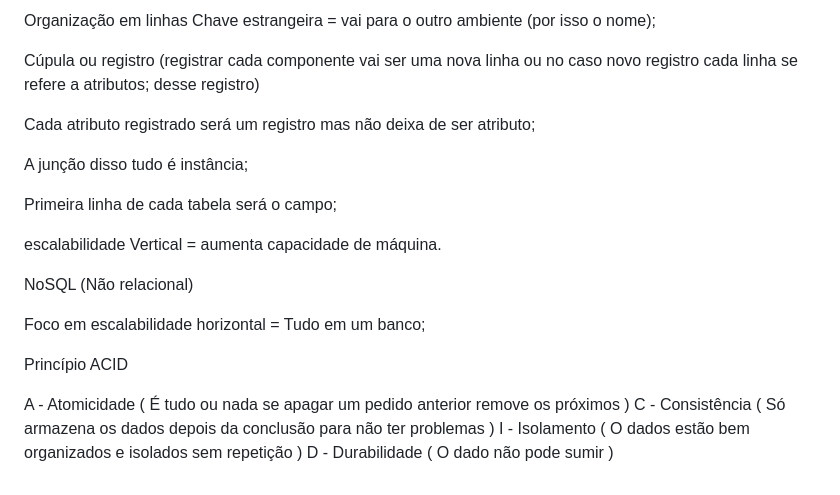
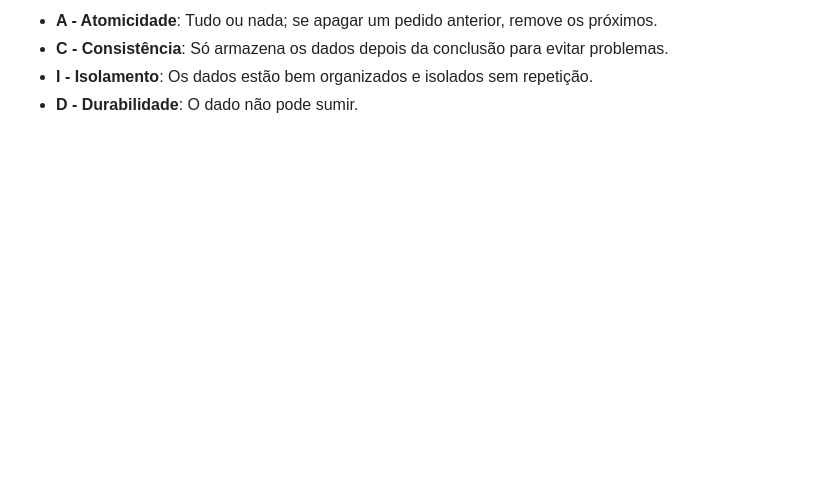
Before and after one commit to akyparfait/FaculdadeADS, a Markdown page: Anotações/Introducao_BancoDeDados.md, the part around one of its changes. Rendered like a GitHub page; blank space fills up the shorter version.

```diff
--- a/Anotações/Introducao_BancoDeDados.md
+++ b/Anotações/Introducao_BancoDeDados.md
@@ -62,25 +68,4 @@ Cardinalidade: Define os relacionamentos entre entidades de uma base de dados (e
-Organização em linhas
-Chave estrangeira = vai para o outro ambiente (por isso o nome);
-
-Cúpula ou registro (registrar cada componente vai ser uma nova linha ou no caso novo registro cada linha se refere a atributos;
-desse registro)
-
-Cada atributo registrado será um registro mas não deixa de ser atributo;
-
-A junção disso tudo é instância;
-
-Primeira linha de cada tabela será o campo;
-
-escalabilidade Vertical = aumenta capacidade de máquina.
-
-NoSQL (Não relacional)
-
-Foco em escalabilidade horizontal = Tudo em um banco;
-
-
-Princípio ACID
-
-A - Atomicidade ( É tudo ou nada se apagar um pedido anterior remove os próximos )
-C - Consistência ( Só armazena os dados depois da conclusão para não ter problemas )
-I - Isolamento ( O dados estão bem organizados e isolados sem repetição )
-D - Durabilidade ( O dado não pode sumir )
+- **A - Atomicidade**: Tudo ou nada; se apagar um pedido anterior, remove os próximos.
+- **C - Consistência**: Só armazena os dados depois da conclusão para evitar problemas.
+- **I - Isolamento**: Os dados estão bem organizados e isolados sem repetição.
+- **D - Durabilidade**: O dado não pode sumir.
```
Also changed, not shown: other parts of Anotações/Introducao_BancoDeDados.md (+48 -42 lines), Anotações/aula_logica1.md (added, +65 -0 lines).
